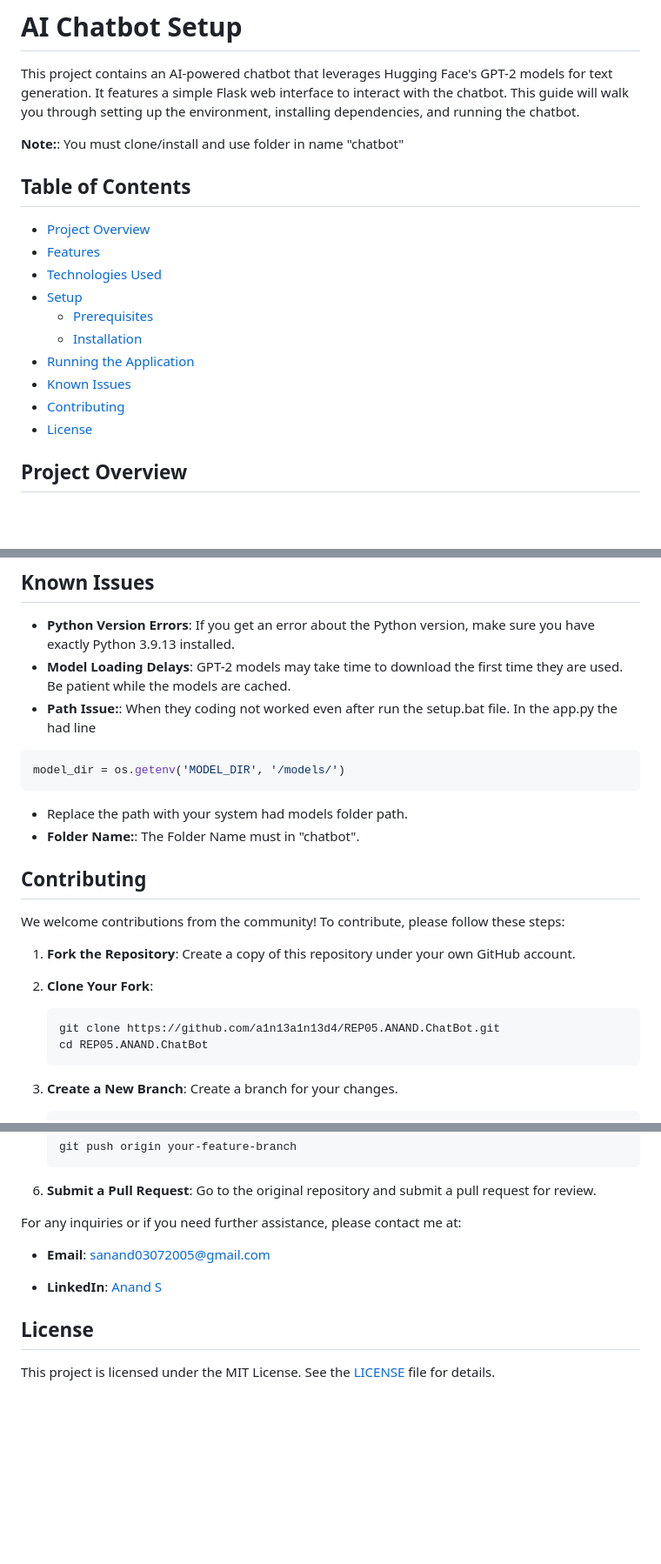
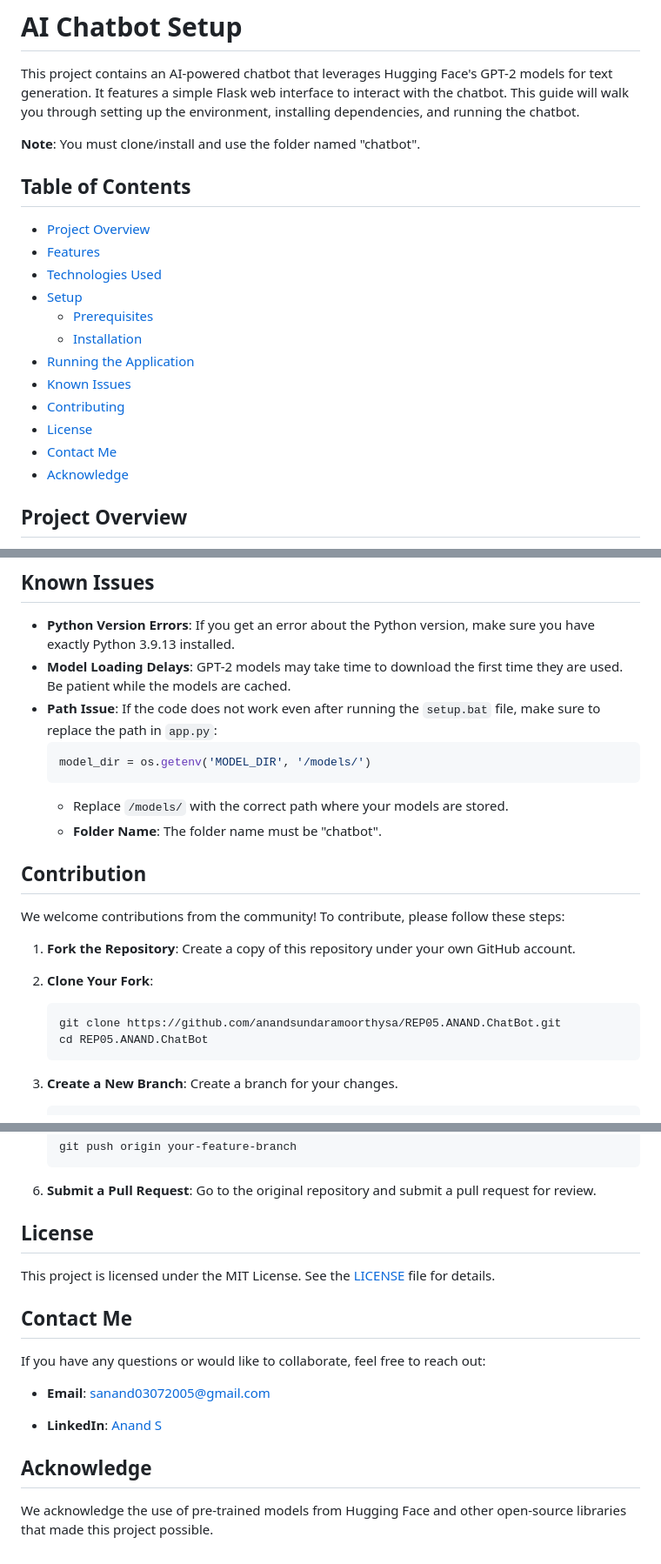
Before and after one commit to anandsundaramoorthysa/REP05.ANAND.ChatBot, a Markdown page: README.md, 3 parts joined by grey strips. Shown at 87% size. GitHub-like rendering; blank space fills up the shorter version.

````diff
--- a/README.md
+++ b/README.md
@@ -2,7 +2,7 @@
 
 This project contains an AI-powered chatbot that leverages Hugging Face's GPT-2 models for text generation. It features a simple Flask web interface to interact with the chatbot. This guide will walk you through setting up the environment, installing dependencies, and running the chatbot.
 
-**Note:**: You must clone/install and use folder in name "chatbot"
+**Note**: You must clone/install and use the folder named "chatbot".
 
 ## Table of Contents
 
@@ -16,6 +16,8 @@ This project contains an AI-powered chatbot that leverages Hugging Face's GPT-2
 - [Known Issues](#known-issues)
 - [Contributing](#contributing)
 - [License](#license)
+- [Contact Me](#contact-me)
+- [Acknowledge](#acknowledge)
 
 ## Project Overview
 
@@ -105,14 +107,14 @@ To manually run the app after setup:
 
 - **Python Version Errors**: If you get an error about the Python version, make sure you have exactly Python 3.9.13 installed.
 - **Model Loading Delays**: GPT-2 models may take time to download the first time they are used. Be patient while the models are cached.
-- **Path Issue:**: When they coding not worked even after run the setup.bat file. In the app.py the had line
-```bash
-model_dir = os.getenv('MODEL_DIR', '/models/')
-```
-- Replace the path with your system had models folder path.
-- **Folder Name:**: The Folder Name must in "chatbot".
+- **Path Issue**: If the code does not work even after running the `setup.bat` file, make sure to replace the path in `app.py`:
+   ```bash
+   model_dir = os.getenv('MODEL_DIR', '/models/')
+   ```
+   - Replace `/models/` with the correct path where your models are stored.
+   - **Folder Name**: The folder name must be "chatbot".
 
-## Contributing
+## Contribution
 
 We welcome contributions from the community! To contribute, please follow these steps:
 
@@ -120,7 +122,7 @@ We welcome contributions from the community! To contribute, please follow these
 
 2. **Clone Your Fork**:
    ```bash
-   git clone https://github.com/a1n13a1n13d4/REP05.ANAND.ChatBot.git
+   git clone https://github.com/anandsundaramoorthysa/REP05.ANAND.ChatBot.git
    cd REP05.ANAND.ChatBot
    ```
 
@@ -142,7 +144,13 @@ We welcome contributions from the community! To contribute, please follow these
 
 6. **Submit a Pull Request**: Go to the original repository and submit a pull request for review.
 
-For any inquiries or if you need further assistance, please contact me at:
+## License
+
+This project is licensed under the MIT License. See the [LICENSE](https://github.com/anandsundaramoorthysa/REP05.ANAND.ChatBot/blob/main/LICENSE) file for details.
+
+## Contact Me
+
+If you have any questions or would like to collaborate, feel free to reach out:
 
 - **Email**: [sanand03072005@gmail.com](mailto:sanand03072005@gmail.com?subject=Enquiry%20about%20Chat%20Bot%20Project&body=Dear%20Gagan,%0A%0A%20I%20have%20an%20enquiry%20about%20the%20Chat%20Bot%20Project.%20Please%20provide%20the%20necessary%20details.%0A%0A%20Thank%20you.%0A%0A%20Best%20regards,%0A%20[Your%20Name])
 
@@ -150,4 +158,4 @@ For any inquiries or if you need further assistance, please contact me at:
 
-## License
+## Acknowledge
 
-This project is licensed under the MIT License. See the [LICENSE](https://github.com/a1n13a1n13d4/REP05.ANAND.ChatBot/blob/main/LICENSE) file for details.
+We acknowledge the use of pre-trained models from Hugging Face and other open-source libraries that made this project possible.
````
Also changed, not shown: other parts of README.md (+2 -2 lines).
